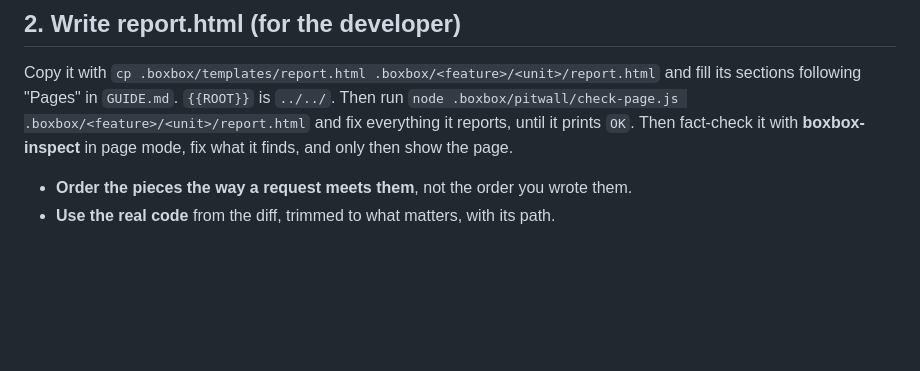
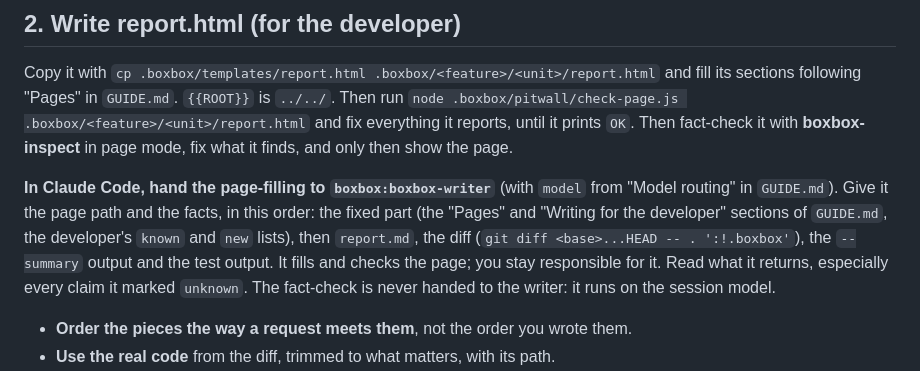
Before and after one commit to sushant-rai-23/BoxBox, a Markdown page: skills/boxbox-report/SKILL.md, the part around the change. Rendered like a GitHub page; blank space fills up the shorter version.

Commit message:
E1.6: report pages go to boxbox-writer; reviews and fact-checks stay on the session model

```diff
--- a/skills/boxbox-report/SKILL.md
+++ b/skills/boxbox-report/SKILL.md
@@ -54,6 +54,8 @@ pr: <url or none>
 ## 2. Write report.html (for the developer)
 
 Copy it with `cp .boxbox/templates/report.html .boxbox/<feature>/<unit>/report.html` and fill its sections following "Pages" in `GUIDE.md`. `{{ROOT}}` is `../../`. Then run `node .boxbox/pitwall/check-page.js .boxbox/<feature>/<unit>/report.html` and fix everything it reports, until it prints `OK`. Then fact-check it with **boxbox-inspect** in page mode, fix what it finds, and only then show the page.
+
+**In Claude Code, hand the page-filling to `boxbox:boxbox-writer`** (with `model` from "Model routing" in `GUIDE.md`). Give it the page path and the facts, in this order: the fixed part (the "Pages" and "Writing for the developer" sections of `GUIDE.md`, the developer's `known` and `new` lists), then `report.md`, the diff (`git diff <base>...HEAD -- . ':!.boxbox'`), the `--summary` output and the test output. It fills and checks the page; you stay responsible for it. Read what it returns, especially every claim it marked `unknown`. The fact-check is never handed to the writer: it runs on the session model.
 
 - **Order the pieces the way a request meets them**, not the order you wrote them.
 - **Use the real code** from the diff, trimmed to what matters, with its path.
```
Also changed, not shown: skills/boxbox-inspect/SKILL.md (+1 -1 lines), skills/boxbox-setup/SKILL.md (+1 -1 lines).
